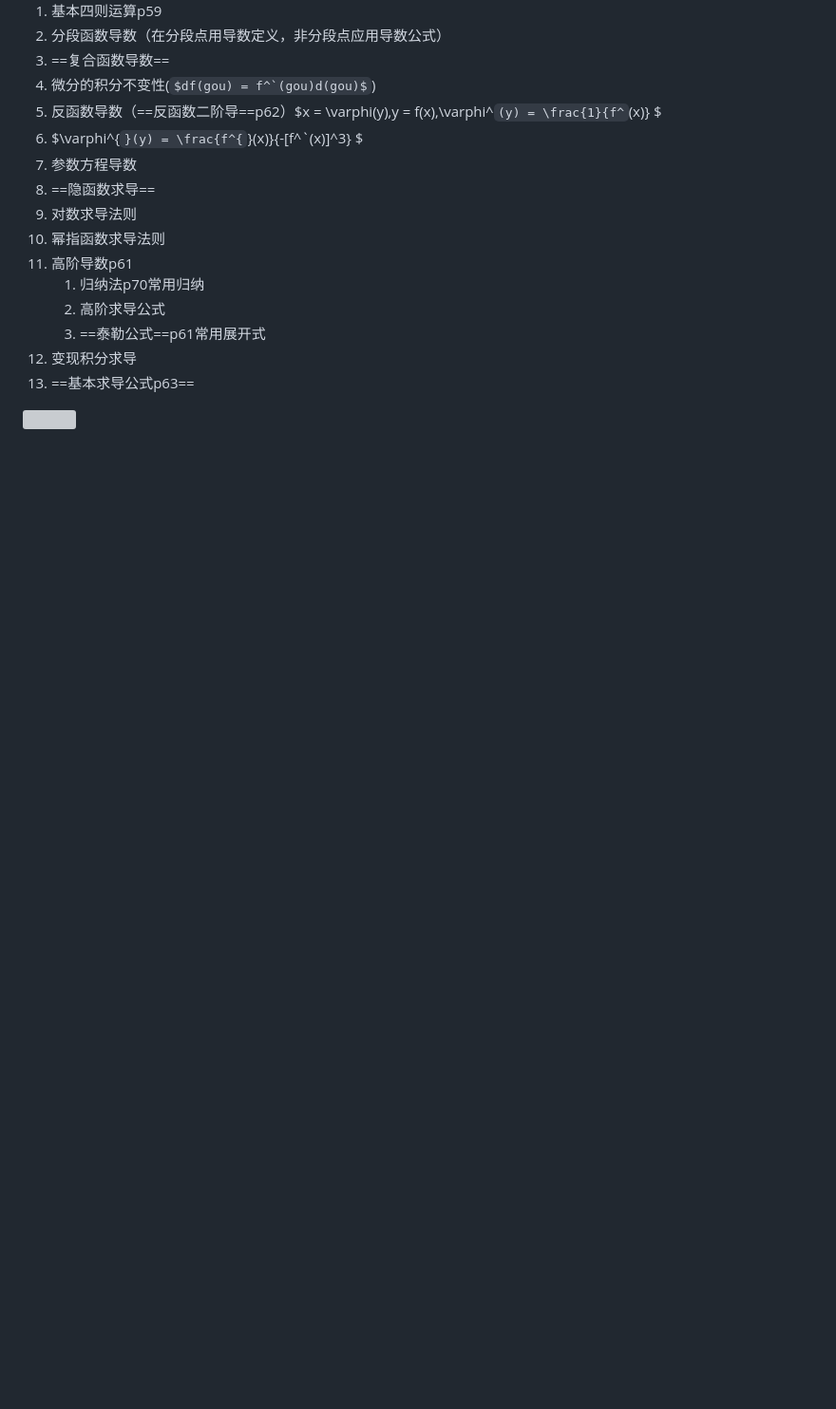
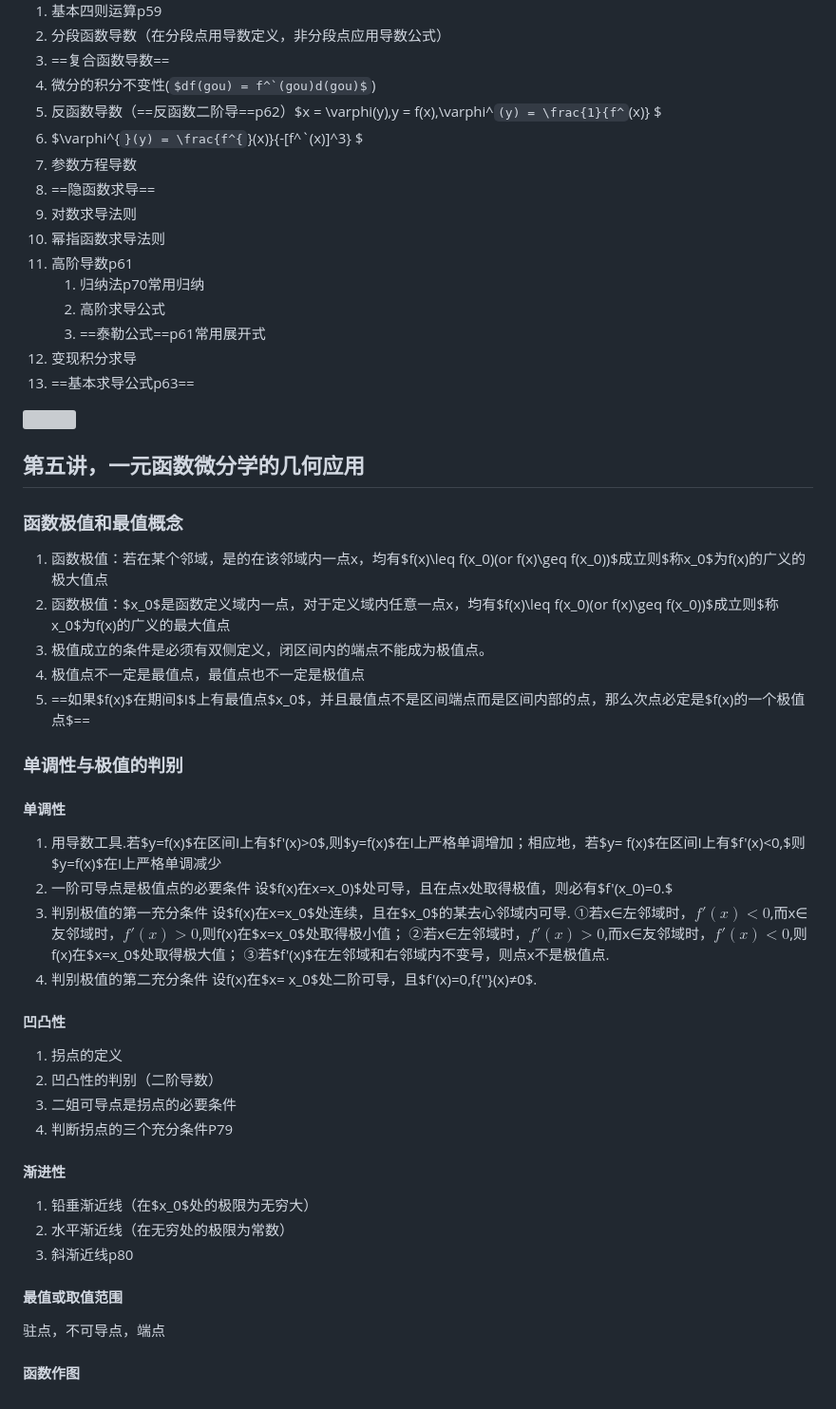
Before and after one commit to 1xingao/1xingao, a Markdown page: notebook/考研数学.md, the part around the change. Shown: that part at 95% size. Drawn GitHub-style; some formulas as TeX source; blank space fills up the shorter version; grey boxes are pictures that could not be loaded.

```diff
--- a/notebook/考研数学.md
+++ b/notebook/考研数学.md
@@ -274,3 +274,48 @@ $\Delta y = A\Delta x +o(\Delta x)$
 13. ==基本求导公式p63==
 
 ![](https://fastly.jsdelivr.net/gh/1xingao/picgo@main/img/16780914933441678091492491.png)
+
+## 第五讲，一元函数微分学的几何应用
+
+### 函数极值和最值概念
+
+1. 函数极值：若在某个邻域，是的在该邻域内一点x，均有$f(x)\leq f(x_0)(or f(x)\geq f(x_0))$成立则$称x_0$为f(x)的广义的极大值点
+2. 函数极值：$x_0$是函数定义域内一点，对于定义域内任意一点x，均有$f(x)\leq f(x_0)(or f(x)\geq f(x_0))$成立则$称x_0$为f(x)的广义的最大值点
+3. 极值成立的条件是必须有双侧定义，闭区间内的端点不能成为极值点。
+4. 极值点不一定是最值点，最值点也不一定是极值点
+5. ==如果$f(x)$在期间$I$上有最值点$x_0$，并且最值点不是区间端点而是区间内部的点，那么次点必定是$f(x)的一个极值点$==
+
+### 单调性与极值的判别
+
+#### 单调性
+
+1. 用导数工具.若$y=f(x)$在区间I上有$f'(x)>0$,则$y=f(x)$在I上严格单调增加；相应地，若$y=
+   f(x)$在区间I上有$f'(x)<0,$则$y=f(x)$在I上严格单调减少
+2. 一阶可导点是极值点的必要条件
+   设$f(x)在x=x_0)$处可导，且在点x处取得极值，则必有$f'(x_0)=0.$
+3. 判别极值的第一充分条件
+   设$f(x)在x=x_0$处连续，且在$x_0$的某去心邻域内可导.
+   ①若x∈左邻域时，$f'(x)<0$,而x∈友邻域时，$f'(x)>0$,则f(x)在$x=x_0$处取得极小值；
+   ②若x∈左邻域时，$f'(x)>0$,而x∈友邻域时，$f'(x)<0$,则f(x)在$x=x_0$处取得极大值；
+   ③若$f'(x)$在左邻域和右邻域内不变号，则点x不是极值点.
+4. 判别极值的第二充分条件
+   设f(x)在$x= x_0$处二阶可导，且$f'(x)=0,f{''}(x)≠0$.
+
+#### 凹凸性
+
+1. 拐点的定义
+2. 凹凸性的判别（二阶导数）
+3. 二姐可导点是拐点的必要条件
+4. 判断拐点的三个充分条件P79
+
+#### 渐进性
+
+1. 铅垂渐近线（在$x_0$处的极限为无穷大）
+2. 水平渐近线（在无穷处的极限为常数）
+3. 斜渐近线p80
+
+#### 最值或取值范围
+
+驻点，不可导点，端点
+
+#### 函数作图
```
